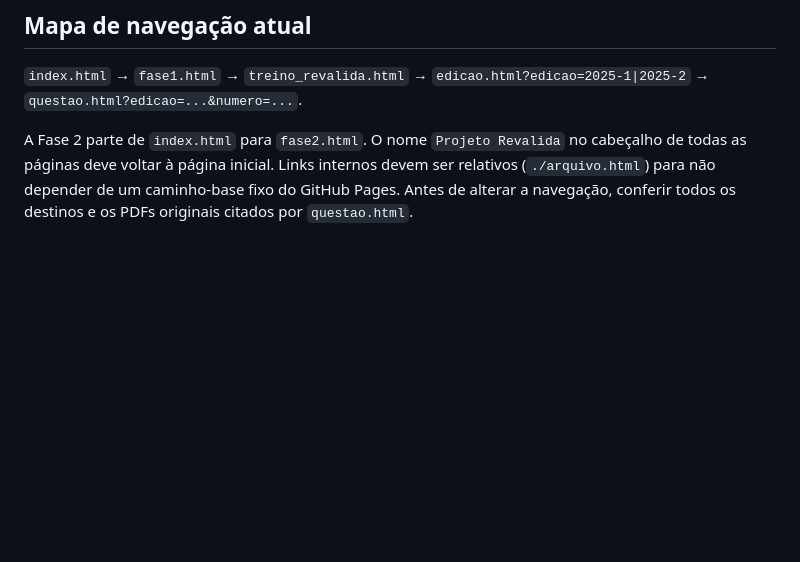
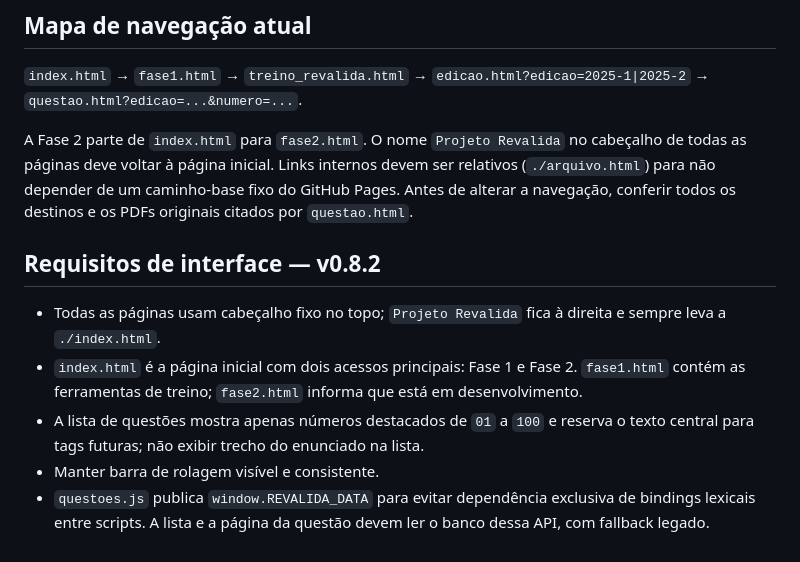
Before and after one commit to raphix-br/Projeto-Revalida, a Markdown page: docs/AI_CONTEXT.md, the part around the change. Rendered like a GitHub page; blank space fills up the shorter version.

Commit message:
Document interface requirements and data API

```diff
--- a/docs/AI_CONTEXT.md
+++ b/docs/AI_CONTEXT.md
@@ -106,3 +106,11 @@ Esses módulos devem referenciar a questão pelo `id` estável.
 `index.html` → `fase1.html` → `treino_revalida.html` → `edicao.html?edicao=2025-1|2025-2` → `questao.html?edicao=...&numero=...`.
 
 A Fase 2 parte de `index.html` para `fase2.html`. O nome `Projeto Revalida` no cabeçalho de todas as páginas deve voltar à página inicial. Links internos devem ser relativos (`./arquivo.html`) para não depender de um caminho-base fixo do GitHub Pages. Antes de alterar a navegação, conferir todos os destinos e os PDFs originais citados por `questao.html`.
+
+
+## Requisitos de interface — v0.8.2
+- Todas as páginas usam cabeçalho fixo no topo; `Projeto Revalida` fica à direita e sempre leva a `./index.html`.
+- `index.html` é a página inicial com dois acessos principais: Fase 1 e Fase 2. `fase1.html` contém as ferramentas de treino; `fase2.html` informa que está em desenvolvimento.
+- A lista de questões mostra apenas números destacados de `01` a `100` e reserva o texto central para tags futuras; não exibir trecho do enunciado na lista.
+- Manter barra de rolagem visível e consistente.
+- `questoes.js` publica `window.REVALIDA_DATA` para evitar dependência exclusiva de bindings lexicais entre scripts. A lista e a página da questão devem ler o banco dessa API, com fallback legado.
```
